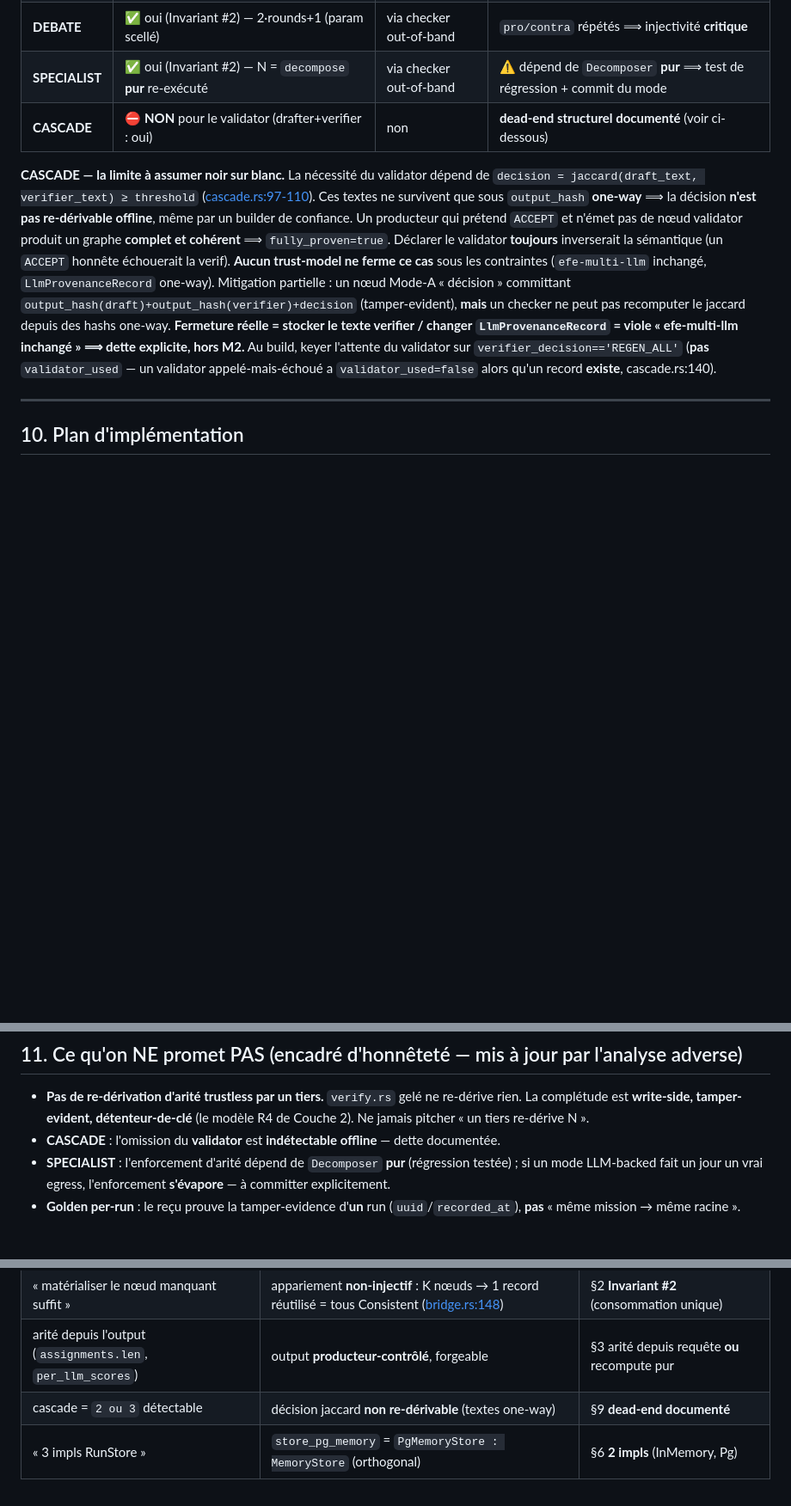
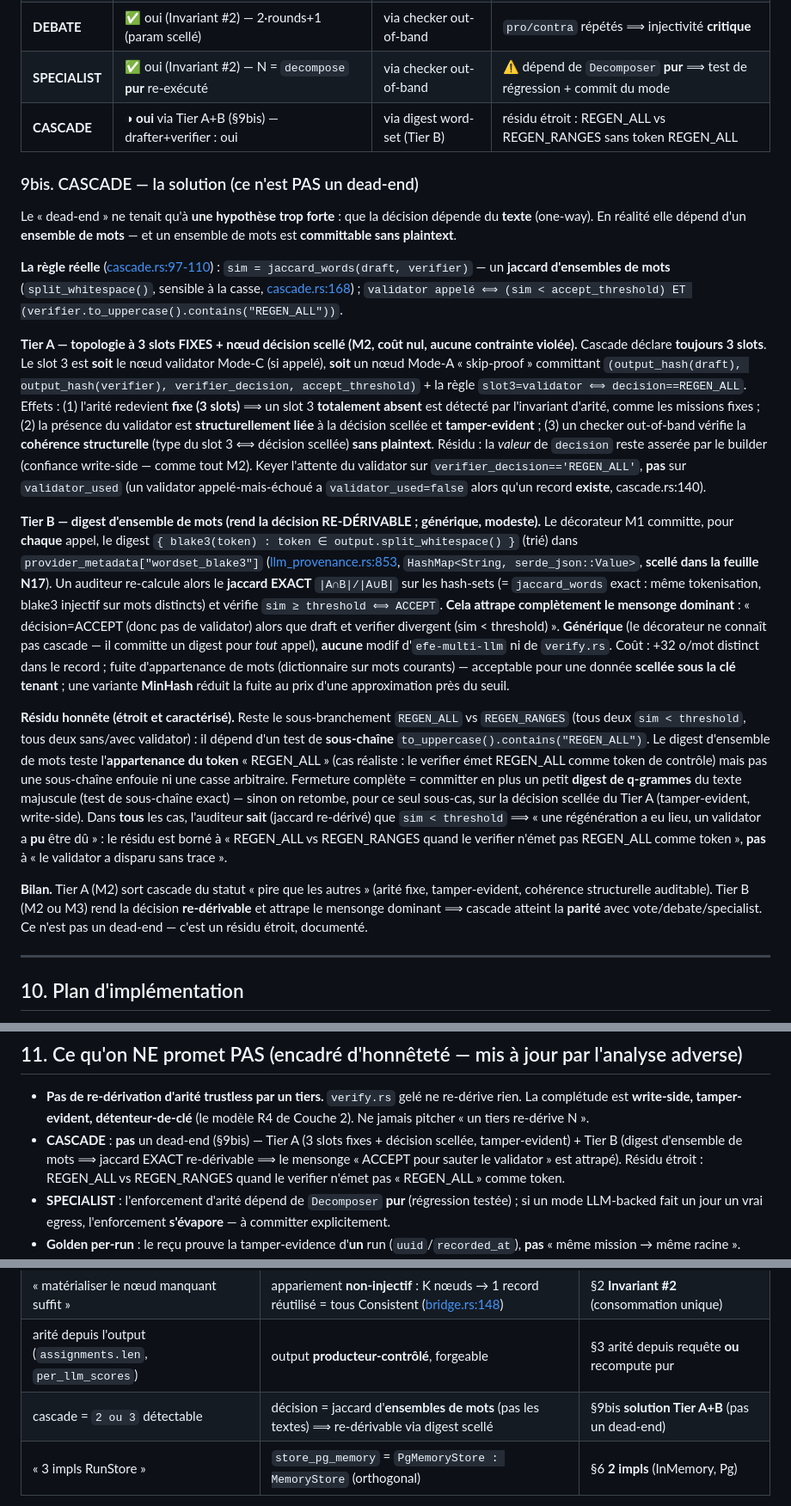
Before and after one commit to rodriguepekar-ctrl/efe, a Markdown page: docs/architecture/COUCHE2-M2-recu-honnete-ARCHITECTURE.md, 3 parts joined by grey strips. Shown at 86% size. Drawn GitHub-style; blank space fills up the shorter version.

Commit message:
docs(couche2): CASCADE n'est pas un dead-end — solution Tier A + Tier B (§9bis)
La decision cascade depend d'un jaccard d'ENSEMBLES DE MOTS (jaccard_words split_whitespace), pas des textes → committable sans plaintext. Tier A = 3 slots fixes + noeud decision scelle (tamper-evident, arite fixe). Tier B = digest {blake3(token)} dans provider_metadata (scelle N17) → jaccard EXACT re-derivable → attrape le mensonge 'ACCEPT pour sauter le validator'. Generique (aucune modif efe-multi-llm/verify.rs). Residu etroit documente : REGEN_ALL vs REGEN_RANGES sans token REGEN_ALL. Cascade atteint la parite.

Co-Authored-By: Claude Opus 4.8 <noreply@anthropic.com>

```diff
--- a/docs/architecture/COUCHE2-M2-recu-honnete-ARCHITECTURE.md
+++ b/docs/architecture/COUCHE2-M2-recu-honnete-ARCHITECTURE.md
@@ -125,9 +125,21 @@ La feuille N17 sérialise le **record entier**, dont `recorded_at: SystemTime` e
 | **VOTE** | ✅ oui (Invariant #2) — K = `params.llms.len()` | via checker out-of-band | ordre = complétion ; apparier par provider+consommation |
 | **DEBATE** | ✅ oui (Invariant #2) — 2·rounds+1 (param scellé) | via checker out-of-band | `pro/contra` répétés ⟹ injectivité **critique** |
 | **SPECIALIST** | ✅ oui (Invariant #2) — N = `decompose` **pur** re-exécuté | via checker out-of-band | ⚠️ dépend de `Decomposer` **pur** ⟹ test de régression + commit du mode |
-| **CASCADE** | ⛔ **NON** pour le validator (drafter+verifier : oui) | non | **dead-end structurel documenté** (voir ci-dessous) |
+| **CASCADE** | ◑ **oui** via Tier A+B (§9bis) — drafter+verifier : oui | via digest word-set (Tier B) | résidu étroit : REGEN_ALL vs REGEN_RANGES sans token REGEN_ALL |
 
-**CASCADE — la limite à assumer noir sur blanc.** La nécessité du validator dépend de `decision = jaccard(draft_text, verifier_text) ≥ threshold` ([cascade.rs:97-110](crates/efe-multi-llm/src/workflows/cascade.rs)). Ces textes ne survivent que sous `output_hash` **one-way** ⟹ la décision **n'est pas re-dérivable offline**, même par un builder de confiance. Un producteur qui prétend `ACCEPT` et n'émet pas de nœud validator produit un graphe **complet et cohérent** ⟹ `fully_proven=true`. Déclarer le validator **toujours** inverserait la sémantique (un `ACCEPT` honnête échouerait la verif). **Aucun trust-model ne ferme ce cas** sous les contraintes (`efe-multi-llm` inchangé, `LlmProvenanceRecord` one-way). Mitigation partielle : un nœud Mode-A « décision » committant `output_hash(draft)+output_hash(verifier)+decision` (tamper-evident), **mais** un checker ne peut pas recomputer le jaccard depuis des hashs one-way. **Fermeture réelle = stocker le texte verifier / changer `LlmProvenanceRecord` = viole « efe-multi-llm inchangé » ⟹ dette explicite, hors M2.** Au build, keyer l'attente du validator sur `verifier_decision=='REGEN_ALL'` (**pas** `validator_used` — un validator appelé-mais-échoué a `validator_used=false` alors qu'un record **existe**, cascade.rs:140).
+### 9bis. CASCADE — la solution (ce n'est PAS un dead-end)
+
+Le « dead-end » ne tenait qu'à **une hypothèse trop forte** : que la décision dépende du **texte** (one-way). En réalité elle dépend d'un **ensemble de mots** — et un ensemble de mots est **committable sans plaintext**.
+
+**La règle réelle** ([cascade.rs:97-110](crates/efe-multi-llm/src/workflows/cascade.rs)) : `sim = jaccard_words(draft, verifier)` — un **jaccard d'ensembles de mots** (`split_whitespace()`, sensible à la casse, [cascade.rs:168](crates/efe-multi-llm/src/workflows/cascade.rs)) ; `validator appelé ⟺ (sim < accept_threshold) ET (verifier.to_uppercase().contains("REGEN_ALL"))`.
+
+**Tier A — topologie à 3 slots FIXES + nœud décision scellé (M2, coût nul, aucune contrainte violée).** Cascade déclare **toujours 3 slots**. Le slot 3 est **soit** le nœud validator Mode-C (si appelé), **soit** un nœud Mode-A « skip-proof » committant `(output_hash(draft), output_hash(verifier), verifier_decision, accept_threshold)` + la règle `slot3=validator ⟺ decision==REGEN_ALL`. Effets : (1) l'arité redevient **fixe (3 slots)** ⟹ un slot 3 **totalement absent** est détecté par l'invariant d'arité, comme les missions fixes ; (2) la présence du validator est **structurellement liée** à la décision scellée et **tamper-evident** ; (3) un checker out-of-band vérifie la **cohérence structurelle** (type du slot 3 ⟺ décision scellée) **sans plaintext**. Résidu : la *valeur* de `decision` reste asserée par le builder (confiance write-side — comme tout M2). Keyer l'attente du validator sur `verifier_decision=='REGEN_ALL'`, **pas** sur `validator_used` (un validator appelé-mais-échoué a `validator_used=false` alors qu'un record **existe**, cascade.rs:140).
+
+**Tier B — digest d'ensemble de mots (rend la décision RE-DÉRIVABLE ; générique, modeste).** Le décorateur M1 committe, pour **chaque** appel, le digest `{ blake3(token) : token ∈ output.split_whitespace() }` (trié) dans `provider_metadata["wordset_blake3"]` ([llm_provenance.rs:853](crates/efe-nano-sdk/src/types/llm_provenance.rs), `HashMap<String, serde_json::Value>`, **scellé dans la feuille N17**). Un auditeur re-calcule alors le **jaccard EXACT** `|A∩B|/|A∪B|` sur les hash-sets (= `jaccard_words` exact : même tokenisation, blake3 injectif sur mots distincts) et vérifie `sim ≥ threshold ⟺ ACCEPT`. **Cela attrape complètement le mensonge dominant** : « décision=ACCEPT (donc pas de validator) alors que draft et verifier divergent (sim < threshold) ». **Générique** (le décorateur ne connaît pas cascade — il committe un digest pour *tout* appel), **aucune** modif d'`efe-multi-llm` ni de `verify.rs`. Coût : +32 o/mot distinct dans le record ; fuite d'appartenance de mots (dictionnaire sur mots courants) — acceptable pour une donnée **scellée sous la clé tenant** ; une variante **MinHash** réduit la fuite au prix d'une approximation près du seuil.
+
+**Résidu honnête (étroit et caractérisé).** Reste le sous-branchement `REGEN_ALL` vs `REGEN_RANGES` (tous deux `sim < threshold`, tous deux sans/avec validator) : il dépend d'un test de **sous-chaîne** `to_uppercase().contains("REGEN_ALL")`. Le digest d'ensemble de mots teste l'**appartenance du token** « REGEN_ALL » (cas réaliste : le verifier émet REGEN_ALL comme token de contrôle) mais pas une sous-chaîne enfouie ni une casse arbitraire. Fermeture complète = committer en plus un petit **digest de q-grammes** du texte majuscule (test de sous-chaîne exact) — sinon on retombe, pour ce seul sous-cas, sur la décision scellée du Tier A (tamper-evident, write-side). Dans **tous** les cas, l'auditeur **sait** (jaccard re-dérivé) que `sim < threshold` ⟹ « une régénération a eu lieu, un validator a **pu** être dû » : le résidu est borné à « REGEN_ALL vs REGEN_RANGES quand le verifier n'émet pas REGEN_ALL comme token », **pas** à « le validator a disparu sans trace ».
+
+**Bilan.** Tier A (M2) sort cascade du statut « pire que les autres » (arité fixe, tamper-evident, cohérence structurelle auditable). Tier B (M2 ou M3) rend la décision **re-dérivable** et attrape le mensonge dominant ⟹ cascade atteint la **parité** avec vote/debate/specialist. Ce n'est pas un dead-end — c'est un résidu étroit, documenté.
 
 ---
 
@@ -152,7 +164,7 @@ La feuille N17 sérialise le **record entier**, dont `recorded_at: SystemTime` e
 ## 11. Ce qu'on NE promet PAS (encadré d'honnêteté — mis à jour par l'analyse adverse)
 
 - **Pas de re-dérivation d'arité trustless par un tiers.** `verify.rs` gelé ne re-dérive rien. La complétude est **write-side, tamper-evident, détenteur-de-clé** (le modèle R4 de Couche 2). Ne jamais pitcher « un tiers re-dérive N ».
-- **CASCADE** : l'omission du **validator** est **indétectable offline** — dette documentée.
+- **CASCADE** : **pas** un dead-end (§9bis) — Tier A (3 slots fixes + décision scellée, tamper-evident) + Tier B (digest d'ensemble de mots ⟹ jaccard EXACT re-dérivable ⟹ le mensonge « ACCEPT pour sauter le validator » est attrapé). Résidu étroit : REGEN_ALL vs REGEN_RANGES quand le verifier n'émet pas « REGEN_ALL » comme token.
 - **SPECIALIST** : l'enforcement d'arité dépend de `Decomposer` **pur** (régression testée) ; si un mode LLM-backed fait un jour un vrai egress, l'enforcement **s'évapore** — à committer explicitement.
 - **Golden per-run** : le reçu prouve la tamper-evidence d'**un** run (`uuid`/`recorded_at`), **pas** « même mission → même racine ».
 - **Intégrité ≠ correction** ; **jamais « small beats big »**.
@@ -166,7 +178,7 @@ La feuille N17 sérialise le **record entier**, dont `recorded_at: SystemTime` e
 | « un vérifieur offline re-dérive N attendu » | `verify_run_offline` ne re-dérive aucune arité ([n17_chain.rs:341](crates/efe-swarm-provenance/src/n17_chain.rs)) | §0 reframe write-side + §7 checker out-of-band |
 | « matérialiser le nœud manquant suffit » | appariement **non-injectif** : K nœuds → 1 record réutilisé = tous Consistent ([bridge.rs:148](crates/efe-swarm-provenance/src/bridge.rs)) | §2 **Invariant #2** (consommation unique) |
 | arité depuis l'output (`assignments.len`, `per_llm_scores`) | output **producteur-contrôlé**, forgeable | §3 arité depuis requête **ou** recompute pur |
-| cascade = `2 ou 3` détectable | décision jaccard **non re-dérivable** (textes one-way) | §9 **dead-end documenté** |
+| cascade = `2 ou 3` détectable | décision = jaccard d'**ensembles de mots** (pas les textes) ⟹ re-dérivable via digest scellé | §9bis **solution Tier A+B** (pas un dead-end) |
 | « 3 impls RunStore » | `store_pg_memory` = `PgMemoryStore : MemoryStore` (orthogonal) | §6 **2 impls** (InMemory, Pg) |
 
 *Préparation M2 : le reçu honnête n'est pas « trustless », il est tamper-evident write-side — et c'est déjà un moat réel, à condition de le dire juste.*
```
